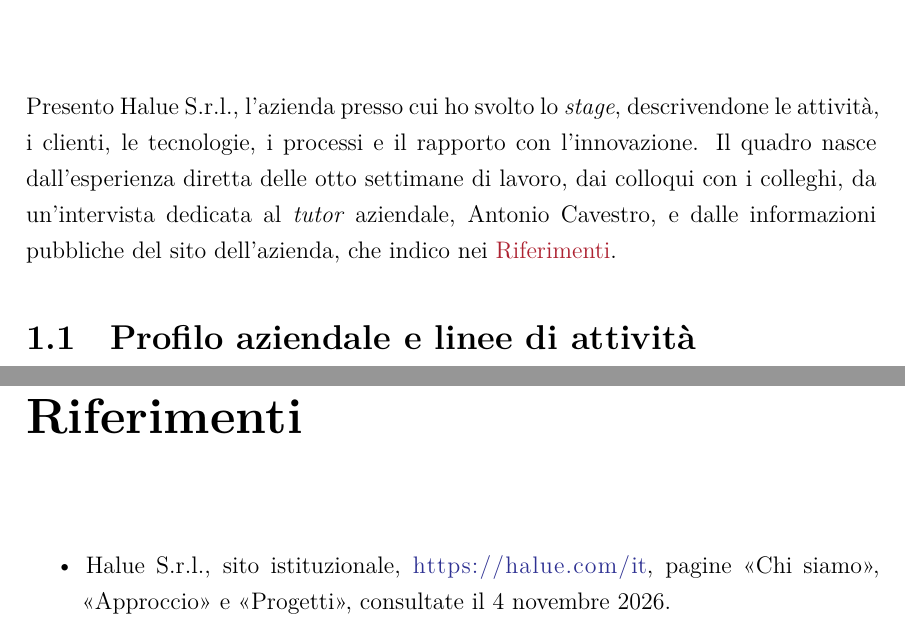
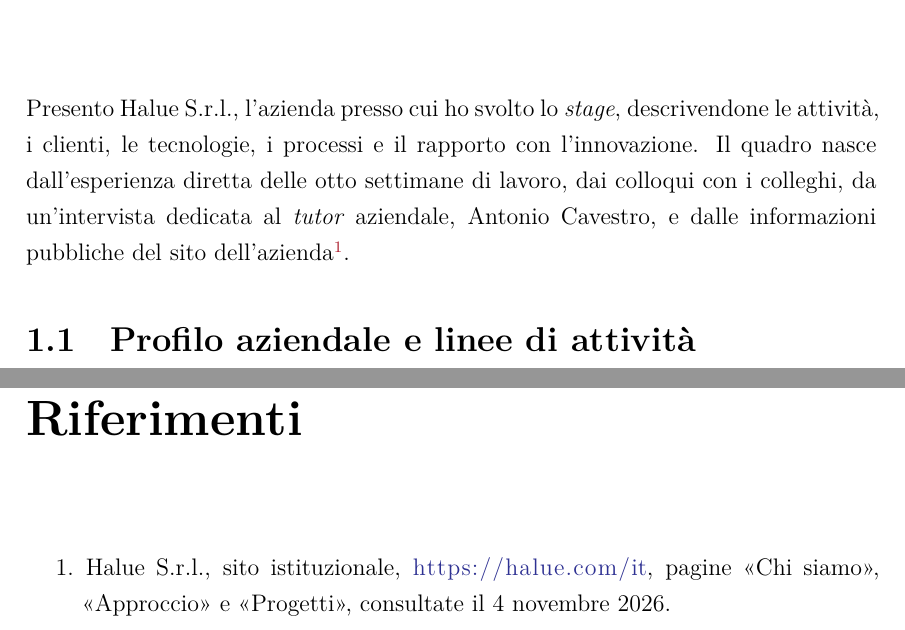
Before and after one commit to edoardodepiccoli/relazione-finale, a LaTeX document (tesi.tex, which reads capitoli/01-halue.tex, finali/riferimenti.tex): two parts of pages 10 and 32 of 32, joined at a grey line, cut so that both start at the same text. Compiled offline with XeLaTeX; a missing font is replaced by an installed copy or a similar font.

Commit message:
docs: richiama il sito di Halue con un rimando numerato ai riferimenti

```diff
--- a/capitoli/01-halue.tex
+++ b/capitoli/01-halue.tex
@@ -6,7 +6,7 @@ Presento Halue S.r.l., l’azienda presso cui ho svolto lo \emph{stage}, descriv
 clienti, le tecnologie, i processi e il rapporto con l’innovazione. Il quadro nasce dall’esperienza
 diretta delle otto settimane di lavoro, dai colloqui con i colleghi, da un’intervista dedicata al
 \emph{tutor} aziendale, Antonio Cavestro, e dalle informazioni pubbliche del sito
-dell’azienda, che indico nei \hyperref[cap:riferimenti]{Riferimenti}.
+dell’azienda\textsuperscript{\hyperref[rif:halue]{1}}.
 
 \section{Profilo aziendale e linee di attività}
 
--- a/finali/riferimenti.tex
+++ b/finali/riferimenti.tex
@@ -3,7 +3,7 @@
 \capitolononnumerato{Riferimenti}
 \label{cap:riferimenti}
 
-\begin{itemize}
-        \item Halue S.r.l., sito istituzionale, \url{https://halue.com/it}, pagine «Chi siamo»,
+\begin{enumerate}
+        \item \label{rif:halue}Halue S.r.l., sito istituzionale, \url{https://halue.com/it}, pagine «Chi siamo»,
 	«Approccio» e «Progetti», consultate il 4 novembre 2026.
-\end{itemize}
+\end{enumerate}
```
